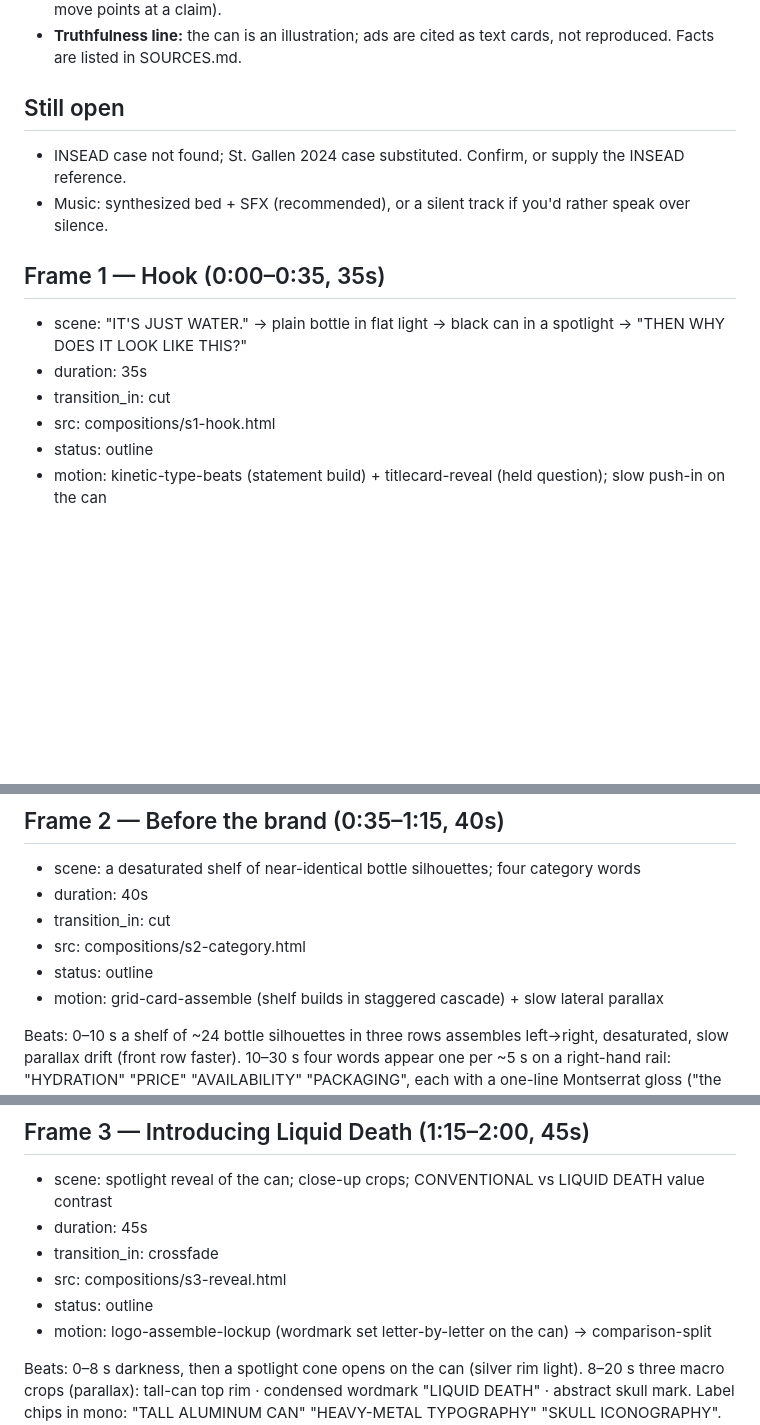
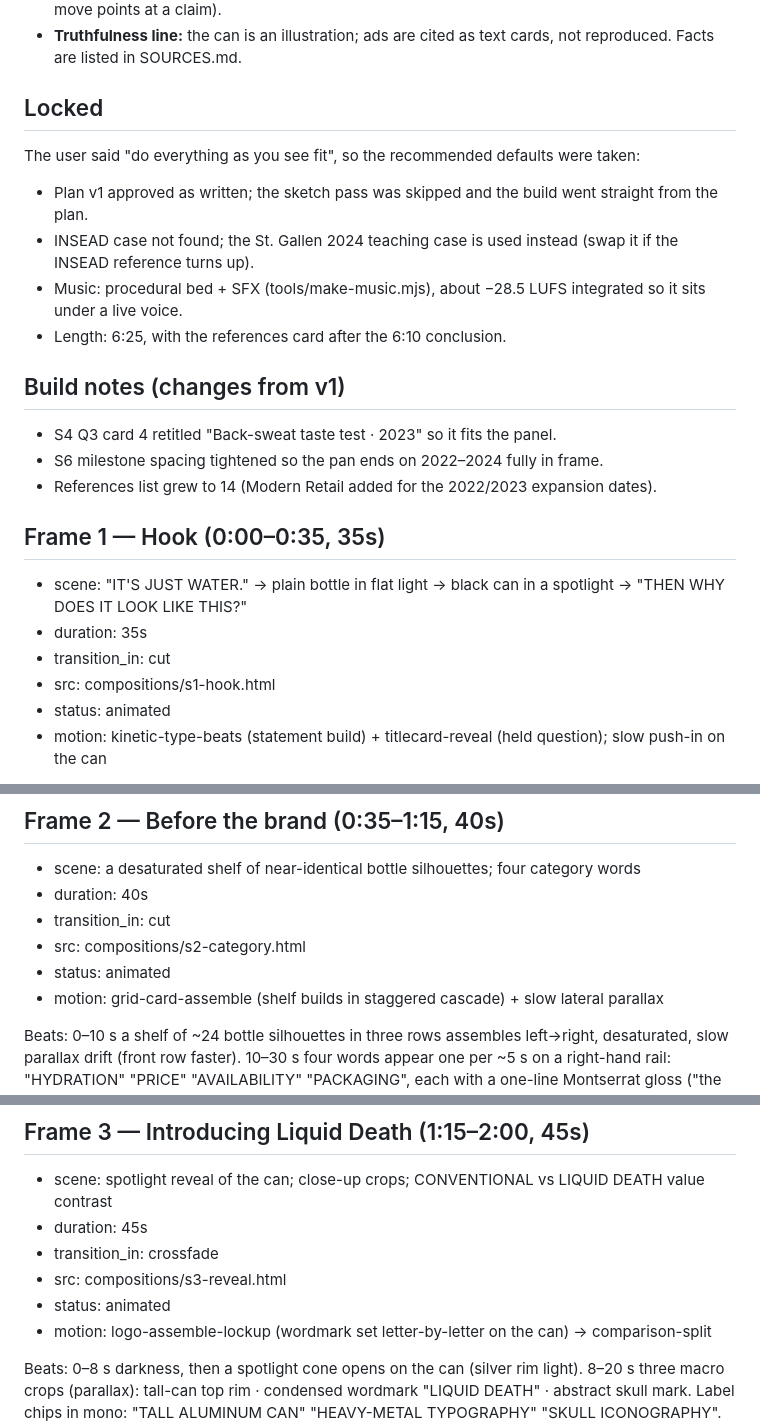
Before and after one commit to bekzodadilov-ui/claude, a Markdown page: videos/liquid-death-midterm/STORYBOARD.md, 3 parts joined by grey strips. GitHub-like rendering; blank space fills up the shorter version.

Commit message:
Mark storyboard frames animated; record locked decisions
Co-Authored-By: Claude Opus 5.5 <noreply@anthropic.com>
Claude-Session: https://claude.ai/code/session_016Wh33b7nHvBtLkB3AX6rCj

```diff
--- a/videos/liquid-death-midterm/STORYBOARD.md
+++ b/videos/liquid-death-midterm/STORYBOARD.md
@@ -42,10 +42,20 @@ mode: collaborative
 - **Truthfulness line:** the can is an illustration; ads are cited as text cards,
   not reproduced. Facts are listed in SOURCES.md.
 
-## Still open
+## Locked
 
-- INSEAD case not found; St. Gallen 2024 case substituted. Confirm, or supply the INSEAD reference.
-- Music: synthesized bed + SFX (recommended), or a silent track if you'd rather speak over silence.
+The user said "do everything as you see fit", so the recommended defaults were taken:
+
+- Plan v1 approved as written; the sketch pass was skipped and the build went straight from the plan.
+- INSEAD case not found; the St. Gallen 2024 teaching case is used instead (swap it if the INSEAD reference turns up).
+- Music: procedural bed + SFX (tools/make-music.mjs), about −28.5 LUFS integrated so it sits under a live voice.
+- Length: 6:25, with the references card after the 6:10 conclusion.
+
+## Build notes (changes from v1)
+
+- S4 Q3 card 4 retitled "Back-sweat taste test · 2023" so it fits the panel.
+- S6 milestone spacing tightened so the pan ends on 2022–2024 fully in frame.
+- References list grew to 14 (Modern Retail added for the 2022/2023 expansion dates).
 
 ## Frame 1 — Hook (0:00–0:35, 35s)
 
@@ -53,7 +63,7 @@ mode: collaborative
 - duration: 35s
 - transition_in: cut
 - src: compositions/s1-hook.html
-- status: outline
+- status: animated
 - motion: kinetic-type-beats (statement build) + titlecard-reveal (held question); slow push-in on the can
 
 Beats: 0–3 s black. 3–8 s "IT'S JUST WATER." types in white, centered (the one centered
@@ -71,7 +81,7 @@ Why: the hook asks the exam question in outcome language.
 - duration: 40s
 - transition_in: cut
 - src: compositions/s2-category.html
-- status: outline
+- status: animated
 - motion: grid-card-assemble (shelf builds in staggered cascade) + slow lateral parallax
 
 Beats: 0–10 s a shelf of ~24 bottle silhouettes in three rows assembles left→right, desaturated,
@@ -90,7 +100,7 @@ Why: sets the baseline that the need predates the brand.
 - duration: 45s
 - transition_in: crossfade
 - src: compositions/s3-reveal.html
-- status: outline
+- status: animated
 - motion: logo-assemble-lockup (wordmark set letter-by-letter on the can) → comparison-split
 
 Beats: 0–8 s darkness, then a spotlight cone opens on the can (silver rim light).
```
Also changed, not shown: other parts of videos/liquid-death-midterm/STORYBOARD.md (+6 -6 lines).
